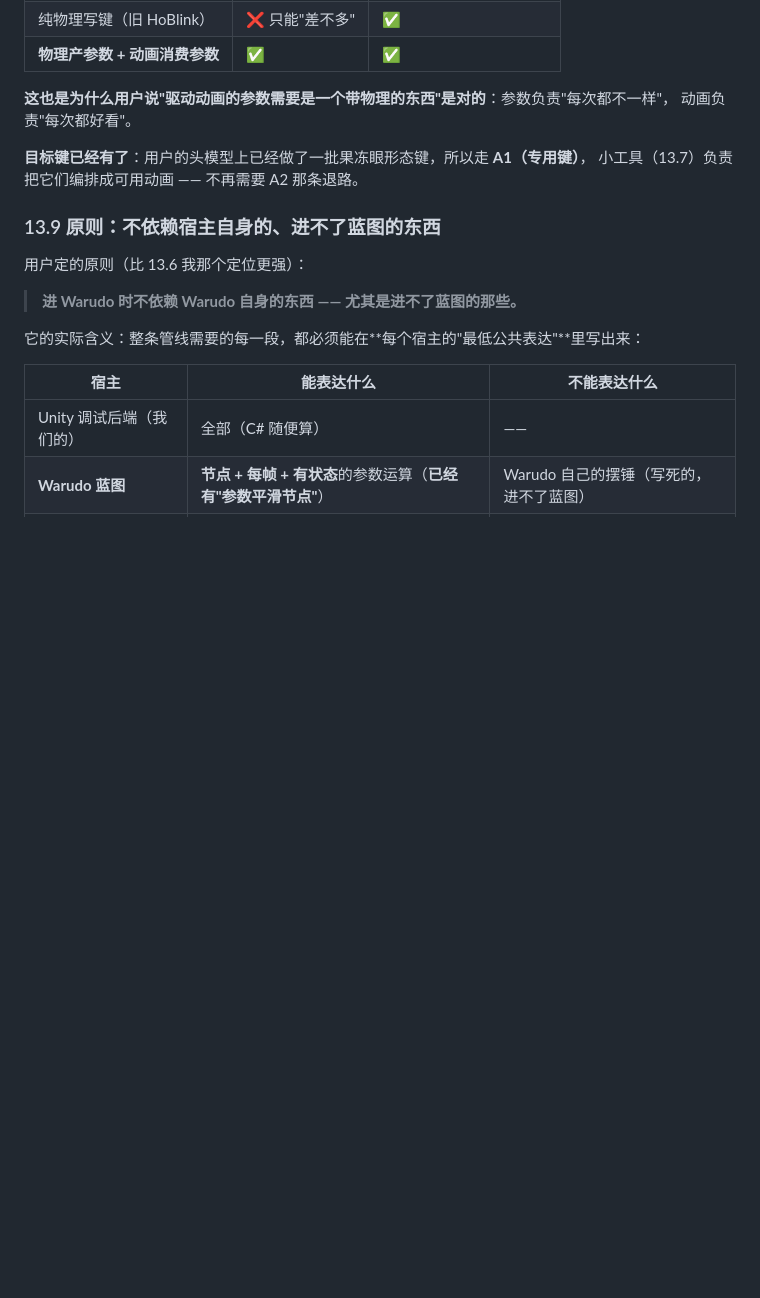
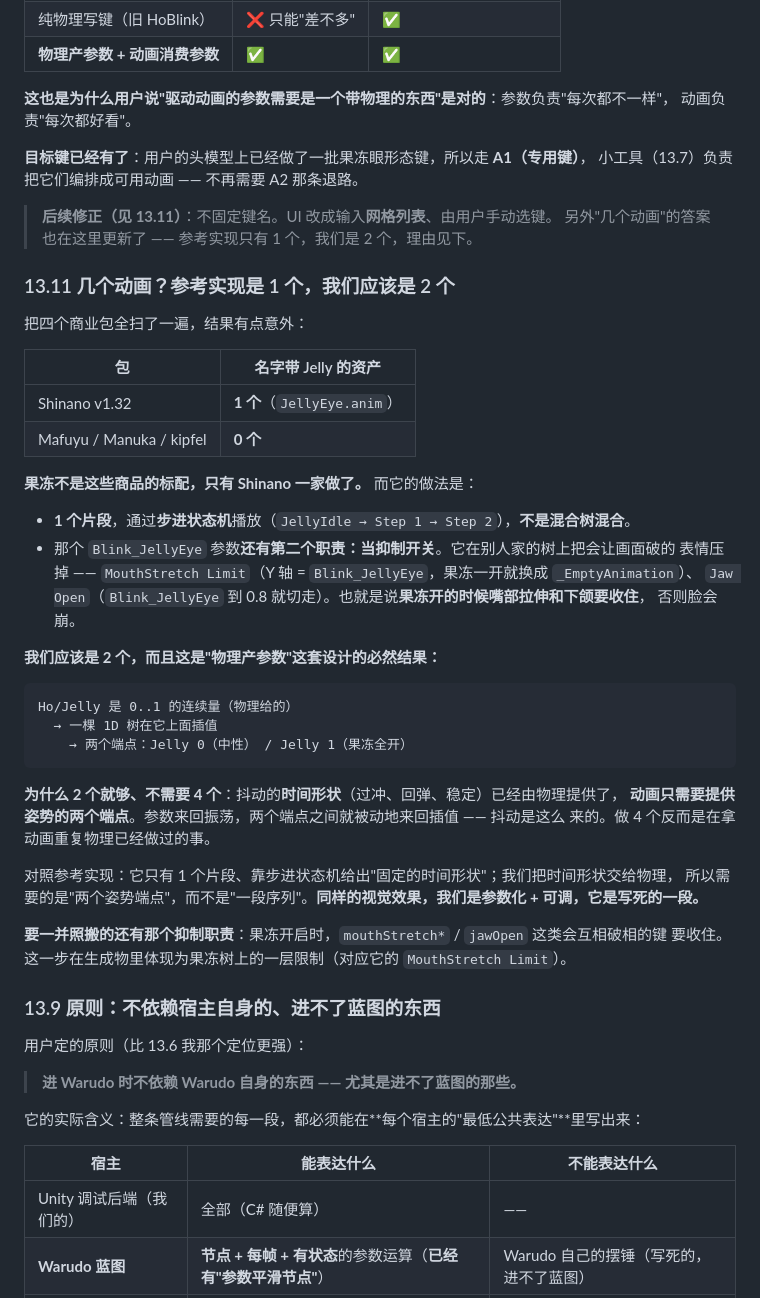
Before and after one commit to HollowAmeChan/HoUnityTools, a Markdown page: docs/FACE_TRACKING_PIPELINE_SPLIT.md, the part around the change. GitHub-like rendering; blank space fills up the shorter version.

Commit message:
果冻动画几个？参考实现 1 个，我们 2 个（附 UI 方案）
扫了四个包：
- Shinano：**1 个** Jelly 资产（JellyEye.anim）
- Mafuyu / Manuka / kipfel：**0 个**

**果冻不是标配，只有 Shinano 做了。** 而且它是 1 个片段 + **步进状态机**（JellyIdle → Step 1 →
Step 2）播放，**不是混合**。

还挖到一个之前漏掉的职责：`Blink_JellyEye` **同时是抑制开关** —— 它在别人家的树上把会破相的
表情压掉（`MouthStretch Limit` 的 Y 轴是它，果冻一开就换成 _EmptyAnimation；`Jaw Open` 到 0.8
就切走）。也就是**果冻开的时候嘴部拉伸/下颌要收住**，否则脸崩。这条要照搬。

**我们应该是 2 个**，而且是"物理产参数"这套设计的必然结果：Ho/Jelly 是 0..1 连续量 → 一棵 1D 树
在它上面插值 → 两个端点 Jelly 0（中性）/ Jelly 1（果冻全开）。

**为什么 2 个够、4 个是多余的**：抖动的**时间形状**（过冲/回弹/稳定）由物理提供，**动画只需提供
姿势的两个端点**；参数来回振荡，端点之间就被动地来回插值 —— 抖动就是这么来的。做 4 个等于拿
动画重复物理已经做过的事。

对照：参考实现用 1 个片段 + 步进状态机给出"固定的时间形状"；我们把时间形状交给物理，所以需要
的是"两个姿势端点"而不是"一段序列"。同样的视觉，我们是参数化可调，它是写死一段。

用户要求（记下来，下一步做）：
- **不固定键名**：UI 输入网格列表，由用户**手动选键**制作动画。
- 动画名字要让用户一看就知道怎么做。
- 最好有个小窗口能快速预览。

````diff
--- a/docs/FACE_TRACKING_PIPELINE_SPLIT.md
+++ b/docs/FACE_TRACKING_PIPELINE_SPLIT.md
@@ -595,6 +595,44 @@ B 那条（弹簧映射）本来就是 HoBlink 的活儿，而 HoBlink 已定退
 **目标键已经有了**：用户的头模型上已经做了一批果冻眼形态键，所以走 **A1（专用键）**，
 小工具（13.7）负责把它们编排成可用动画 —— 不再需要 A2 那条退路。
 
+> **后续修正（见 13.11）**：不固定键名。UI 改成输入**网格列表**、由用户手动选键。
+> 另外"几个动画"的答案也在这里更新了 —— 参考实现只有 1 个，我们是 2 个，理由见下。
+
+### 13.11 几个动画？参考实现是 1 个，我们应该是 2 个
+
+把四个商业包全扫了一遍，结果有点意外：
+
+| 包 | 名字带 Jelly 的资产 |
+| --- | --- |
+| Shinano v1.32 | **1 个**（`JellyEye.anim`） |
+| Mafuyu / Manuka / kipfel | **0 个** |
+
+**果冻不是这些商品的标配，只有 Shinano 一家做了。** 而它的做法是：
+
+- **1 个片段**，通过**步进状态机**播放（`JellyIdle → Step 1 → Step 2`），**不是混合树混合**。
+- 那个 `Blink_JellyEye` 参数**还有第二个职责：当抑制开关**。它在别人家的树上把会让画面破的
+  表情压掉 —— `MouthStretch Limit`（Y 轴 = `Blink_JellyEye`，果冻一开就换成 `_EmptyAnimation`）、
+  `Jaw Open`（`Blink_JellyEye` 到 0.8 就切走）。也就是说**果冻开的时候嘴部拉伸和下颌要收住**，
+  否则脸会崩。
+
+**我们应该是 2 个，而且这是"物理产参数"这套设计的必然结果：**
+
+```
+Ho/Jelly 是 0..1 的连续量（物理给的）
+  → 一棵 1D 树在它上面插值
+    → 两个端点：Jelly 0（中性） / Jelly 1（果冻全开）
+```
+
+**为什么 2 个就够、不需要 4 个**：抖动的**时间形状**（过冲、回弹、稳定）已经由物理提供了，
+**动画只需要提供姿势的两个端点**。参数来回振荡，两个端点之间就被动地来回插值 —— 抖动是这么
+来的。做 4 个反而是在拿动画重复物理已经做过的事。
+
+对照参考实现：它只有 1 个片段、靠步进状态机给出"固定的时间形状"；我们把时间形状交给物理，
+所以需要的是"两个姿势端点"，而不是"一段序列"。**同样的视觉效果，我们是参数化 + 可调，它是写死的一段。**
+
+**要一并照搬的还有那个抑制职责**：果冻开启时，`mouthStretch*` / `jawOpen` 这类会互相破相的键
+要收住。这一步在生成物里体现为果冻树上的一层限制（对应它的 `MouthStretch Limit`）。
+
 ### 13.9 原则：不依赖宿主自身的、进不了蓝图的东西
 
 用户定的原则（比 13.6 我那个定位更强）：
````
